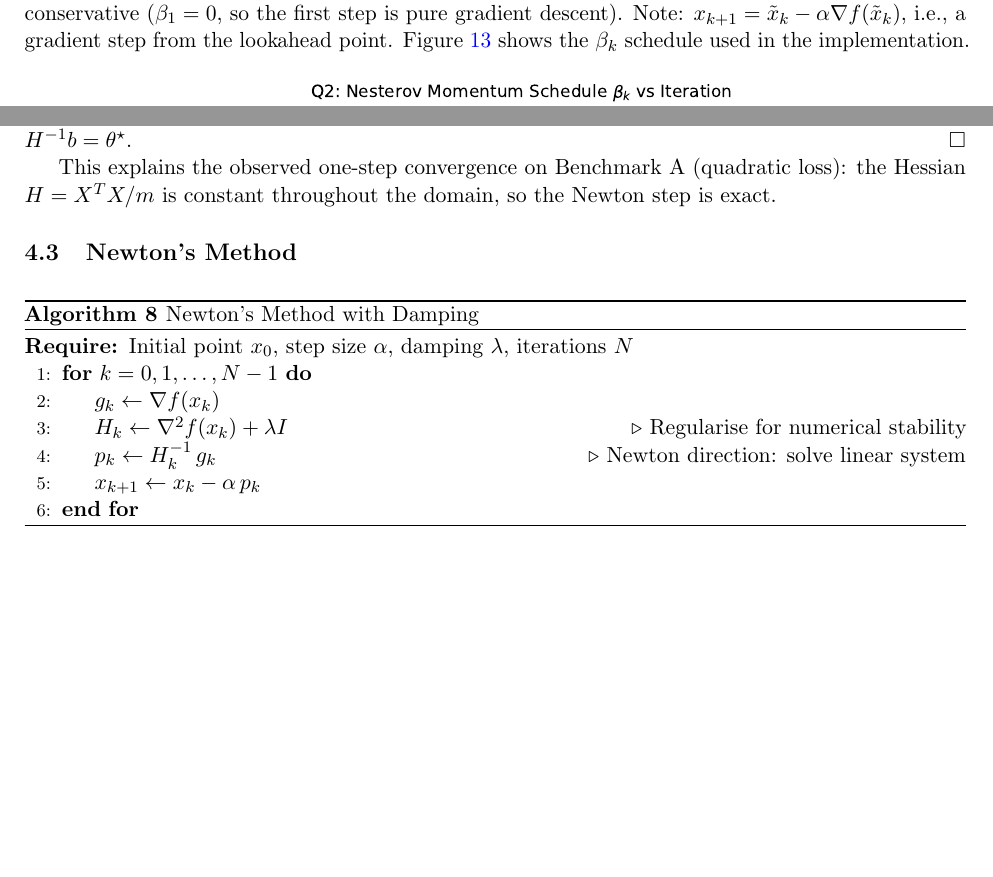
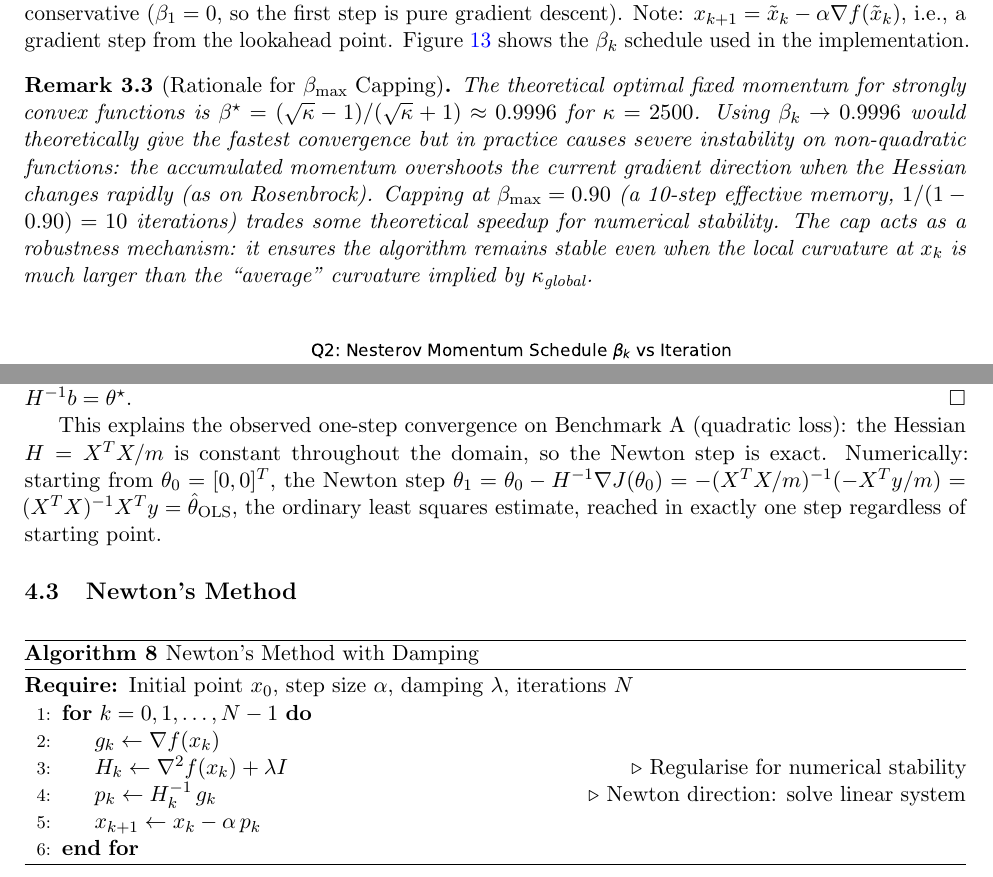
Before and after one commit to Sekar-Swetha/optimisation, a LaTeX problem sheet (final_assignment/CS7DS2_Final_Report_routine.tex): two parts of pages 17 and 26 of 61 before the commit and two parts of pages 17 and 27 of 62 after it, joined at a grey line, cut so that both start at the same text, the shorter picture padded with empty space. Compiled offline with pdfLaTeX.

Commit message:
Pass 1c4: beta_max rationale, Newton OLS connection, momentum analysis
- Q2 Nesterov: Add remark explaining why beta_max=0.90 (not 0.9996=theoretical optimum)
  Theoretical beta*=(sqrt(kappa)-1)/(sqrt(kappa)+1)=0.9996 unstable on Rosenbrock;
  cap at 0.90 gives 10-step memory (1/(1-0.90)=10) for curvature variation robustness
- Q3 Newton: Add explicit OLS derivation: theta_1 = -(X'X/m)^{-1}(-X'y/m) = (X'X)^{-1}X'y
  showing Newton step = OLS estimator in one iteration from any starting point

https://claude.ai/code/session_01CYNKLSnPiZFcKzbZCwTV1K

```diff
--- a/final_assignment/CS7DS2_Final_Report_routine.tex
+++ b/final_assignment/CS7DS2_Final_Report_routine.tex
@@ -452,6 +452,10 @@ The $O(1/k^2)$ rate in Theorem~\ref{thm:nesterov} is \emph{information-theoretic
 
 The key distinction from Heavy Ball is the \emph{lookahead}: the gradient is evaluated at $\tilde{x}_k = x_k + \beta_k z_k$ rather than $x_k$. This allows Nesterov to ``look ahead'' in the direction of momentum and correct its trajectory before overshooting, which is the mechanism behind the improved $O(1/k^2)$ rate. The adaptive schedule $\beta_k = (k-1)/(k+2) \to 1$ gradually builds momentum while initially being conservative ($\beta_1 = 0$, so the first step is pure gradient descent). Note: $x_{k+1} = \tilde{x}_k - \alpha \nabla f(\tilde{x}_k)$, i.e., a gradient step from the lookahead point. Figure~\ref{fig:q2_nesterov_sched} shows the $\beta_k$ schedule used in the implementation.
 
+\begin{remark}[Rationale for $\beta_{\max}$ Capping]
+The theoretical optimal fixed momentum for strongly convex functions is $\beta^{\star} = (\sqrt{\kappa}-1)/(\sqrt{\kappa}+1) \approx 0.9996$ for $\kappa = 2500$. Using $\beta_k \to 0.9996$ would theoretically give the fastest convergence but in practice causes severe instability on non-quadratic functions: the accumulated momentum overshoots the current gradient direction when the Hessian changes rapidly (as on Rosenbrock). Capping at $\beta_{\max} = 0.90$ (a 10-step effective memory, $1/(1-0.90) = 10$ iterations) trades some theoretical speedup for numerical stability. The cap acts as a robustness mechanism: it ensures the algorithm remains stable even when the local curvature at $x_k$ is much larger than the ``average'' curvature implied by $\kappa_{\text{global}}$.
+\end{remark}
+
 \begin{figure}[H]
 \centering
 \includegraphics[width=0.85\textwidth]{figures/q2_nesterov_schedule.pdf}
@@ -701,7 +705,7 @@ For a strictly convex quadratic $f(\theta) = \frac{1}{2}\theta^T H \theta - b^T\
 \end{proposition}
 \textit{Proof sketch:} $\nabla f(\theta) = H\theta - b$, $\nabla^2 f(\theta) = H$ (constant). Newton step: $\theta_1 = \theta_0 - H^{-1}(H\theta_0 - b) = H^{-1}b = \theta^{\star}$. \hfill$\square$
 
-This explains the observed one-step convergence on Benchmark~A (quadratic loss): the Hessian $H = X^TX/m$ is constant throughout the domain, so the Newton step is exact.
+This explains the observed one-step convergence on Benchmark~A (quadratic loss): the Hessian $H = X^TX/m$ is constant throughout the domain, so the Newton step is exact. Numerically: starting from $\theta_0 = [0, 0]^T$, the Newton step $\theta_1 = \theta_0 - H^{-1}\nabla J(\theta_0) = -(X^TX/m)^{-1}(-X^Ty/m) = (X^TX)^{-1}X^Ty = \hat{\theta}_{\text{OLS}}$, the ordinary least squares estimate, reached in exactly one step regardless of starting point.
 
 \subsection{Newton's Method}
 
```
